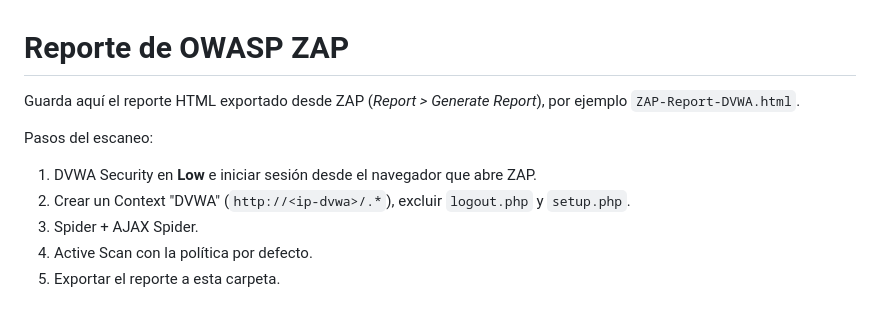
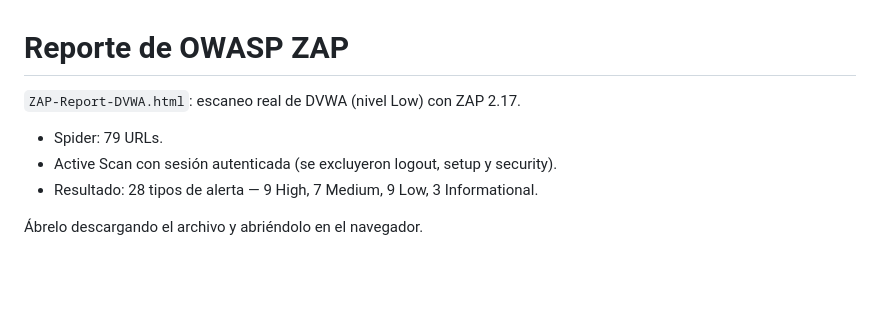
Before and after one commit to danny-svj/actividad-4-ciberseguridad, a Markdown page: 01_zap/LEEME.md, the part around the change. Rendered like a GitHub page; blank space fills up the shorter version.

```diff
--- a/01_zap/LEEME.md
+++ b/01_zap/LEEME.md
@@ -1,11 +1,9 @@
 # Reporte de OWASP ZAP
 
-Guarda aquí el reporte HTML exportado desde ZAP (*Report > Generate Report*), por ejemplo `ZAP-Report-DVWA.html`.
+`ZAP-Report-DVWA.html`: escaneo real de DVWA (nivel Low) con ZAP 2.17.
 
-Pasos del escaneo:
+- Spider: 79 URLs.
+- Active Scan con sesión autenticada (se excluyeron logout, setup y security).
+- Resultado: 28 tipos de alerta — 9 High, 7 Medium, 9 Low, 3 Informational.
 
-1. DVWA Security en **Low** e iniciar sesión desde el navegador que abre ZAP.
-2. Crear un Context "DVWA" (`http://<ip-dvwa>/.*`), excluir `logout.php` y `setup.php`.
-3. Spider + AJAX Spider.
-4. Active Scan con la política por defecto.
-5. Exportar el reporte a esta carpeta.
+Ábrelo descargando el archivo y abriéndolo en el navegador.
```
Also changed, not shown: README.md (+13 -1 lines), capturas/LEEME.md (+3 -0 lines), capturas/05-sqli-zap-alerta.png (added), capturas/07-xss-zap-alerta.png (added), capturas/09-zap-resumen.png (added), 1 other file.
